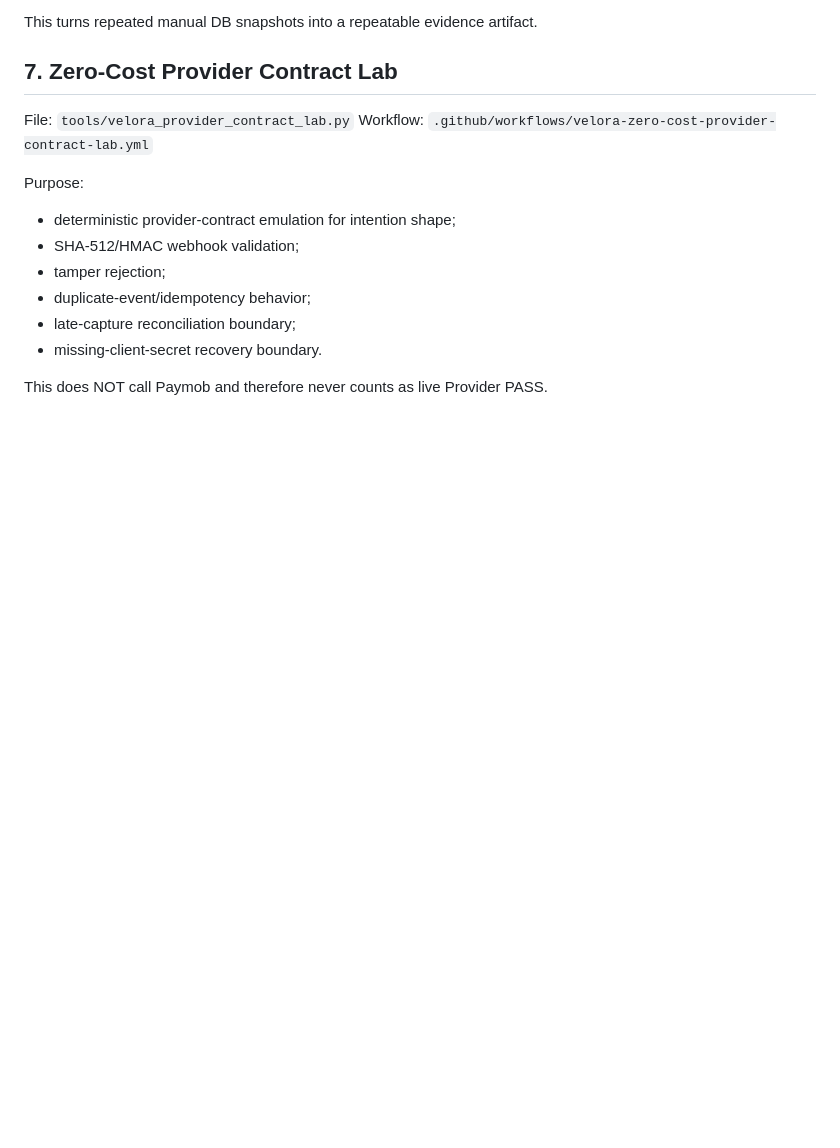
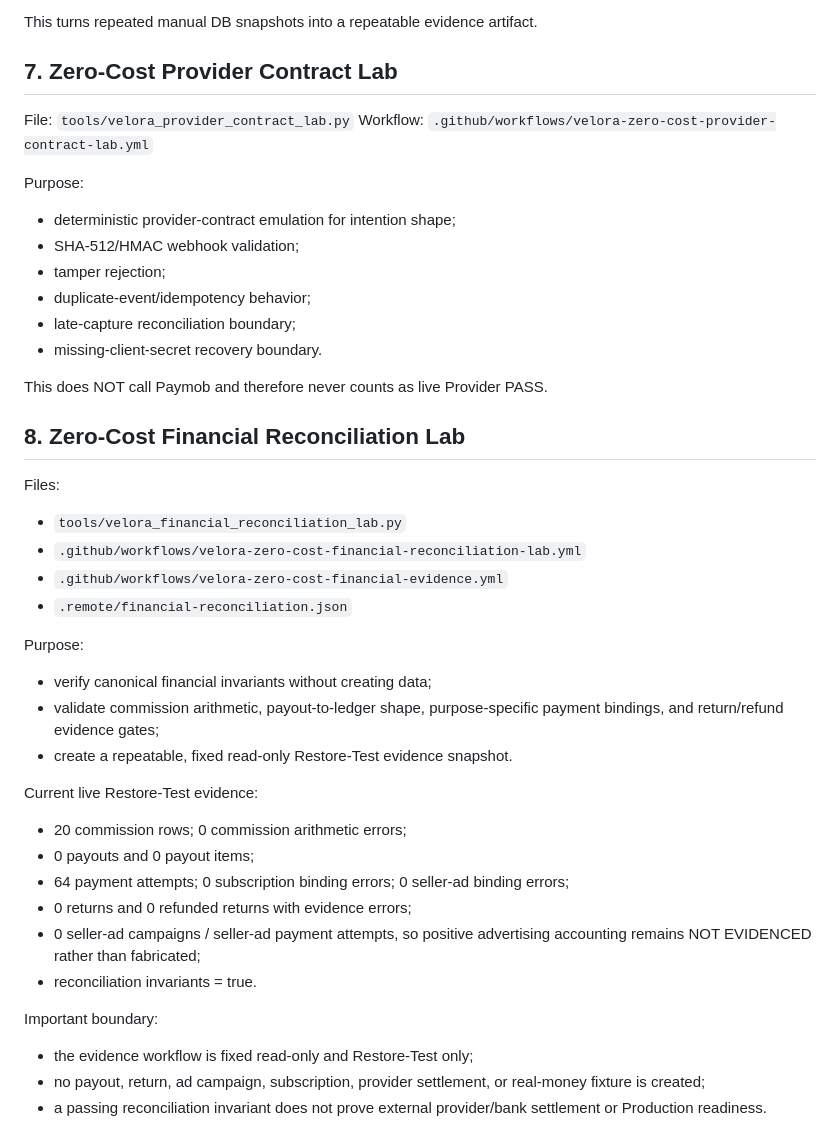
Before and after one commit to ahmedfayedesmail-ui/velora-marketplace, a Markdown page: docs/FREE_ZERO_COST_TOOLING.md, the part around the change. GitHub-like rendering; blank space fills up the shorter version.

Commit message:
docs: record zero-cost financial reconciliation layer

```diff
--- a/docs/FREE_ZERO_COST_TOOLING.md
+++ b/docs/FREE_ZERO_COST_TOOLING.md
@@ -132,3 +132,30 @@ Purpose:
 - missing-client-secret recovery boundary.
 
 This does NOT call Paymob and therefore never counts as live Provider PASS.
+
+
+## 8. Zero-Cost Financial Reconciliation Lab
+
+Files:
+- `tools/velora_financial_reconciliation_lab.py`
+- `.github/workflows/velora-zero-cost-financial-reconciliation-lab.yml`
+- `.github/workflows/velora-zero-cost-financial-evidence.yml`
+- `.remote/financial-reconciliation.json`
+
+Purpose:
+- verify canonical financial invariants without creating data;
+- validate commission arithmetic, payout-to-ledger shape, purpose-specific payment bindings, and return/refund evidence gates;
+- create a repeatable, fixed read-only Restore-Test evidence snapshot.
+
+Current live Restore-Test evidence:
+- 20 commission rows; 0 commission arithmetic errors;
+- 0 payouts and 0 payout items;
+- 64 payment attempts; 0 subscription binding errors; 0 seller-ad binding errors;
+- 0 returns and 0 refunded returns with evidence errors;
+- 0 seller-ad campaigns / seller-ad payment attempts, so positive advertising accounting remains NOT EVIDENCED rather than fabricated;
+- reconciliation invariants = true.
+
+Important boundary:
+- the evidence workflow is fixed read-only and Restore-Test only;
+- no payout, return, ad campaign, subscription, provider settlement, or real-money fixture is created;
+- a passing reconciliation invariant does not prove external provider/bank settlement or Production readiness.
```
